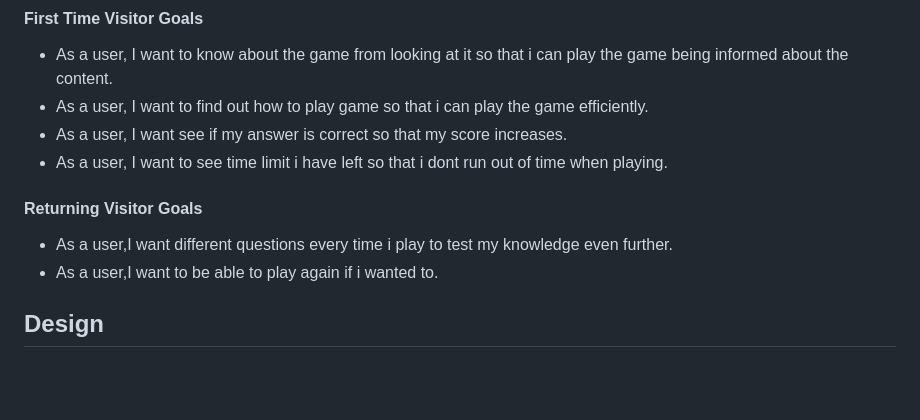
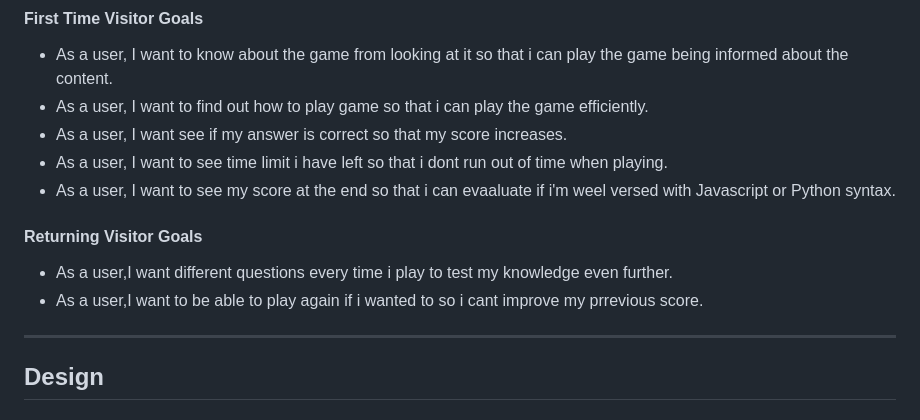
Before and after one commit to SooryaGeorge7/Python-Vs-Javascript-Quiz, a Markdown page: README.md, the part around the change. Rendered like a GitHub page; blank space fills up the shorter version.

Commit message:
added to User stories in README.md

```diff
--- a/README.md
+++ b/README.md
@@ -61,12 +61,14 @@ The website is especially designed for newbies to coding or the tech world. When
 * As a user, I want to find out how to play game so that i can play the game efficiently.
 * As a user, I want see if my answer is correct so that my score increases.
 * As a user, I want to see time limit i have left so that i dont run out of time when playing.
+* As a user, I want to see my score at the end so that i can evaaluate if i'm weel versed with Javascript or Python syntax.
 
 #### Returning Visitor Goals
 
 * As a user,I want different questions every time i play to test my knowledge even further.
-* As a user,I want to be able to play again if i wanted to.
+* As a user,I want to be able to play again if i wanted to so i cant improve my prrevious score.
 
+---
 
 ## Design
 
```
